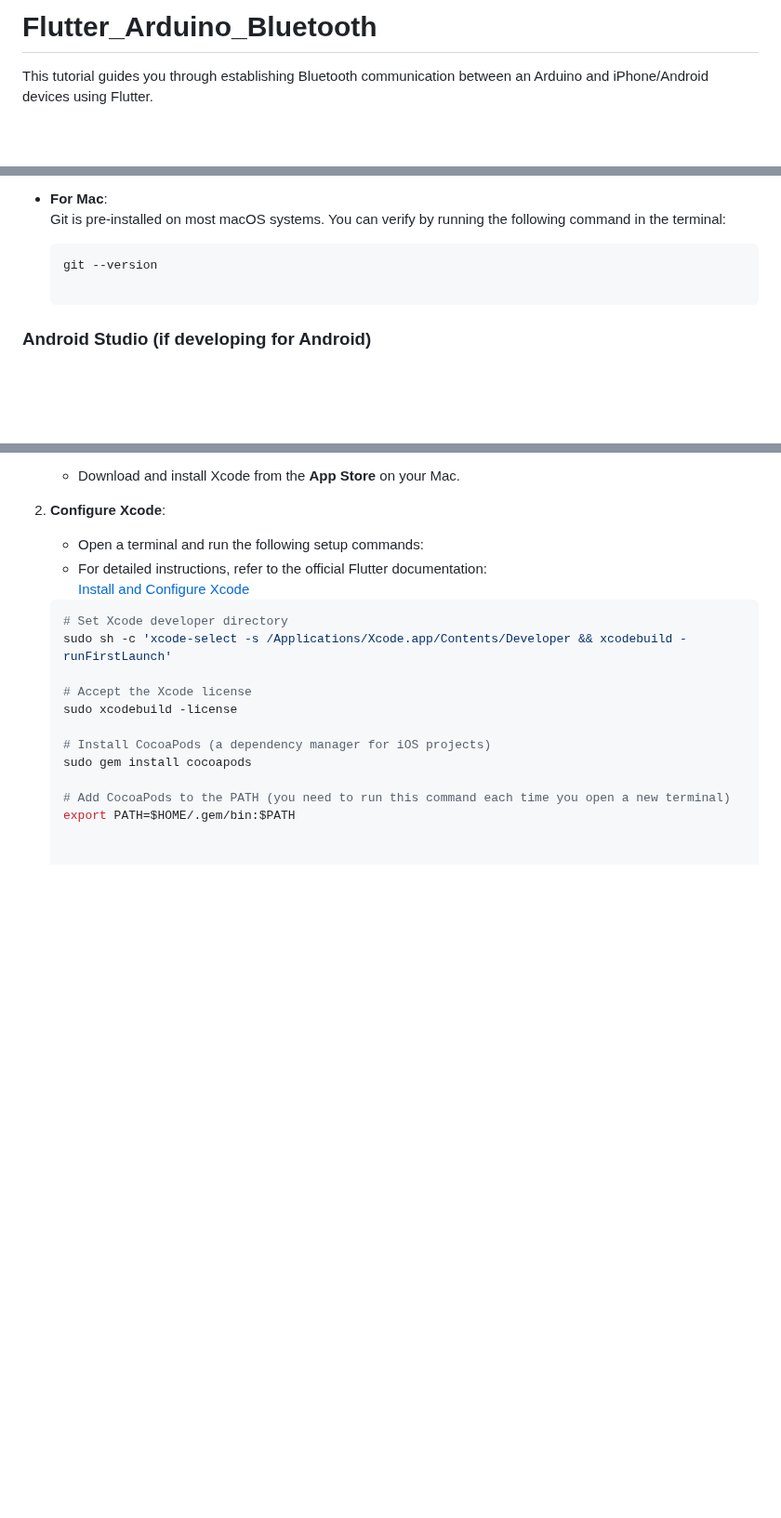
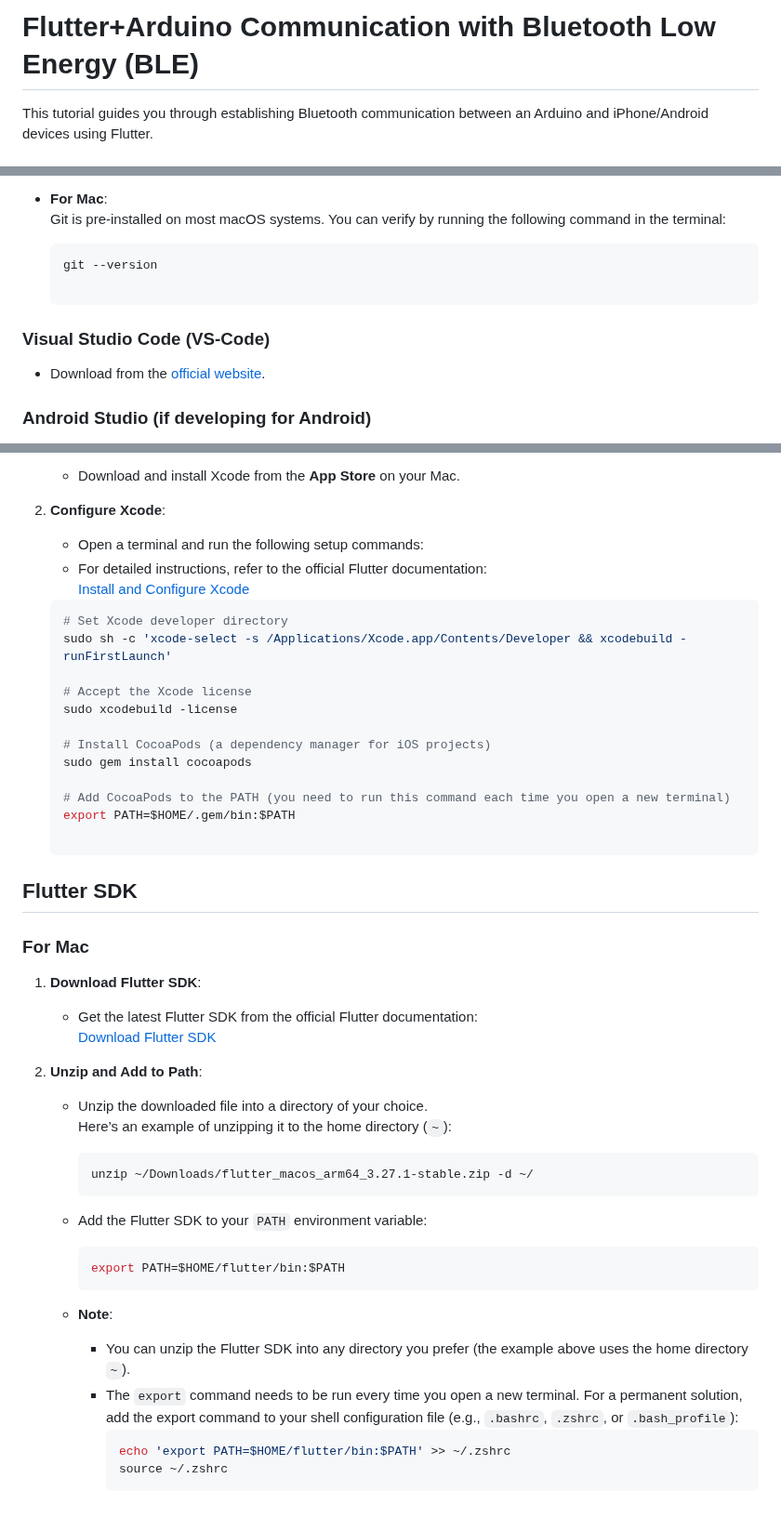
Before and after one commit to Mohamadol/Flutter_Arduino_Bluetooth, a Markdown page: README.md, 3 parts joined by grey strips. Shown at 93% size. Rendered like a GitHub page; blank space fills up the shorter version.

````diff
--- a/README.md
+++ b/README.md
@@ -1,4 +1,4 @@
-# Flutter_Arduino_Bluetooth
+# Flutter+Arduino Communication with Bluetooth Low Energy (BLE)
 This tutorial guides you through establishing Bluetooth communication between an Arduino and iPhone/Android devices using Flutter.
 
 ## What is Flutter?
@@ -22,6 +22,10 @@ Git is a version control system that you’ll need installed.
   ```bash
   git --version
 
+### Visual Studio Code (VS-Code)
+
+- Download from the [official website](https://code.visualstudio.com/download).
+
 ### Android Studio (if developing for Android)
 
 1. Download and install Android Studio from the official website:
@@ -66,3 +70,30 @@ Git is a version control system that you’ll need installed.
 
    # Add CocoaPods to the PATH (you need to run this command each time you open a new terminal)
    export PATH=$HOME/.gem/bin:$PATH
+
+## Flutter SDK
+
+### **For Mac**
+1. **Download Flutter SDK**:
+   - Get the latest Flutter SDK from the official Flutter documentation:
+     [Download Flutter SDK](https://docs.flutter.dev/get-started/install/macos/desktop#install-the-flutter-sdk)
+
+2. **Unzip and Add to Path**:
+   - Unzip the downloaded file into a directory of your choice.
+     Here’s an example of unzipping it to the home directory (`~`):
+     ```bash
+     unzip ~/Downloads/flutter_macos_arm64_3.27.1-stable.zip -d ~/
+     ```
+
+   - Add the Flutter SDK to your `PATH` environment variable:
+     ```bash
+     export PATH=$HOME/flutter/bin:$PATH
+     ```
+
+   - **Note**:
+     - You can unzip the Flutter SDK into any directory you prefer (the example above uses the home directory `~`).
+     - The `export` command needs to be run every time you open a new terminal. For a permanent solution, add the export command to your shell configuration file (e.g., `.bashrc`, `.zshrc`, or `.bash_profile`):
+       ```bash
+       echo 'export PATH=$HOME/flutter/bin:$PATH' >> ~/.zshrc
+       source ~/.zshrc
+       ```
````
Also changed, not shown: other parts of README.md (+2 -2 lines).
